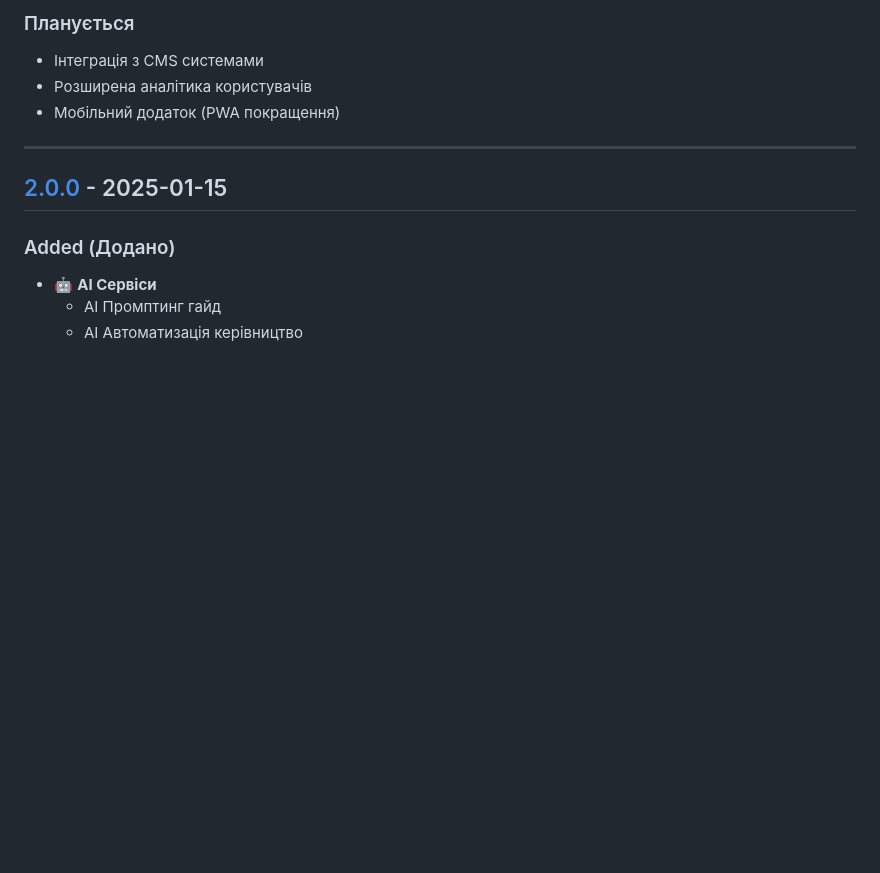
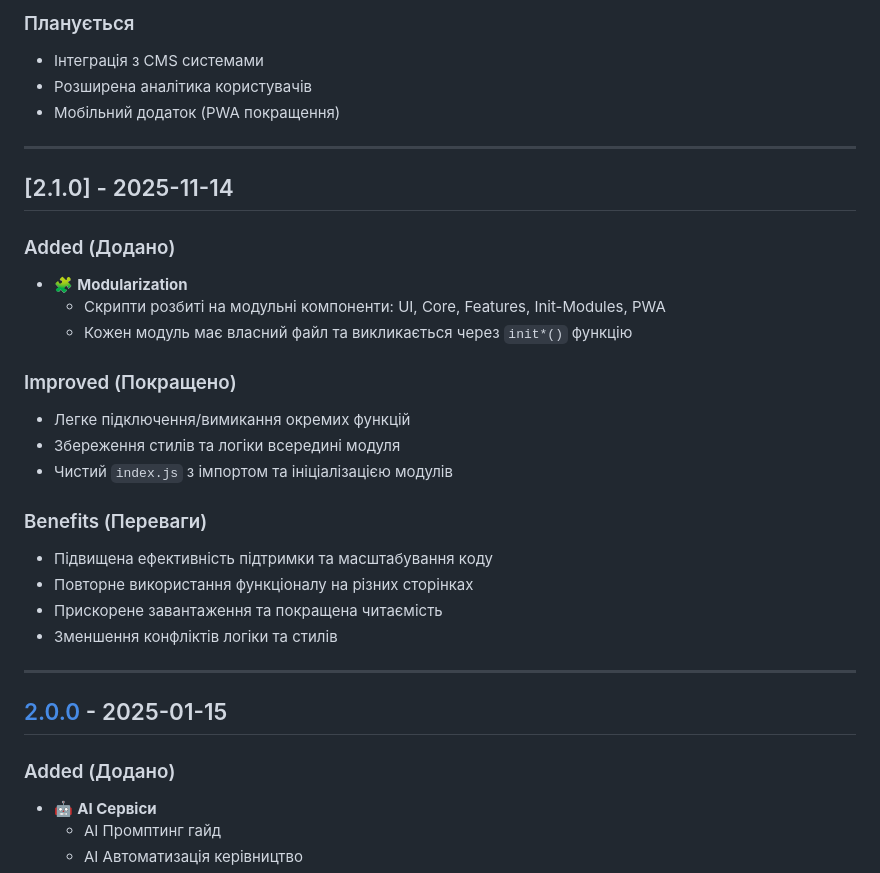
Before and after one commit to ViktorPro1/WebStart-Studio-Build-, a Markdown page: CHANGELOG.md, the part around the change. Drawn GitHub-style; blank space fills up the shorter version.

Commit message:
оновив Changelog,додав [2.1.0] - 2025-11-14

```diff
--- a/CHANGELOG.md
+++ b/CHANGELOG.md
@@ -12,6 +12,29 @@
 - Інтеграція з CMS системами
 - Розширена аналітика користувачів
 - Мобільний додаток (PWA покращення)
+
+---
+
+## [2.1.0] - 2025-11-14
+
+### Added (Додано)
+
+- 🧩 **Modularization**
+  - Скрипти розбиті на модульні компоненти: UI, Core, Features, Init-Modules, PWA
+  - Кожен модуль має власний файл та викликається через `init*()` функцію
+
+### Improved (Покращено)
+
+- Легке підключення/вимикання окремих функцій
+- Збереження стилів та логіки всередині модуля
+- Чистий `index.js` з імпортом та ініціалізацією модулів
+
+### Benefits (Переваги)
+
+- Підвищена ефективність підтримки та масштабування коду
+- Повторне використання функціоналу на різних сторінках
+- Прискорене завантаження та покращена читаємість
+- Зменшення конфліктів логіки та стилів
 
 ---
 
```
